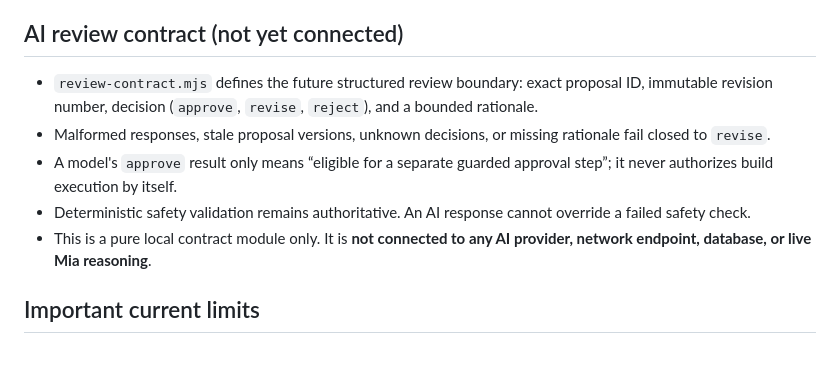
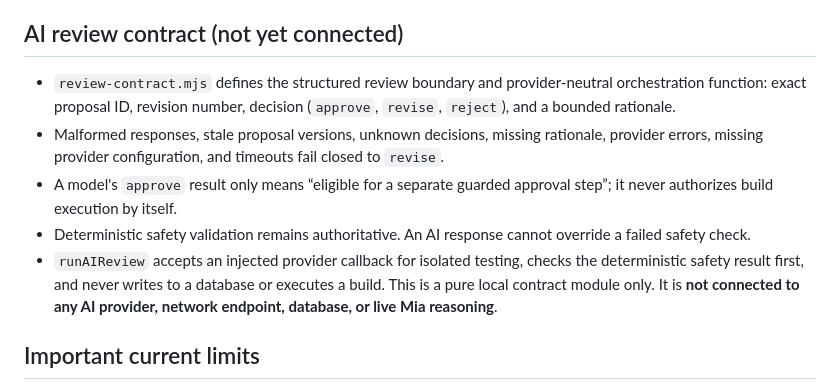
Before and after one commit to ZEEFSEE/ZEE, a Markdown page: mia-universe/README.md, the part around the change. GitHub-like rendering; blank space fills up the shorter version.

Commit message:
Document fail-closed AI review orchestration seam

```diff
--- a/mia-universe/README.md
+++ b/mia-universe/README.md
@@ -24,11 +24,11 @@ The URL is a deployment target only; it will work only after the branch is merge
 
 ## AI review contract (not yet connected)
 
-- `review-contract.mjs` defines the future structured review boundary: exact proposal ID, immutable revision number, decision (`approve`, `revise`, `reject`), and a bounded rationale.
-- Malformed responses, stale proposal versions, unknown decisions, or missing rationale fail closed to `revise`.
+- `review-contract.mjs` defines the structured review boundary and provider-neutral orchestration function: exact proposal ID, revision number, decision (`approve`, `revise`, `reject`), and a bounded rationale.
+- Malformed responses, stale proposal versions, unknown decisions, missing rationale, provider errors, missing provider configuration, and timeouts fail closed to `revise`.
 - A model's `approve` result only means “eligible for a separate guarded approval step”; it never authorizes build execution by itself.
 - Deterministic safety validation remains authoritative. An AI response cannot override a failed safety check.
-- This is a pure local contract module only. It is **not connected to any AI provider, network endpoint, database, or live Mia reasoning**.
+- `runAIReview` accepts an injected provider callback for isolated testing, checks the deterministic safety result first, and never writes to a database or executes a build. This is a pure local contract module only. It is **not connected to any AI provider, network endpoint, database, or live Mia reasoning**.
 
 ## Important current limits
 
```
